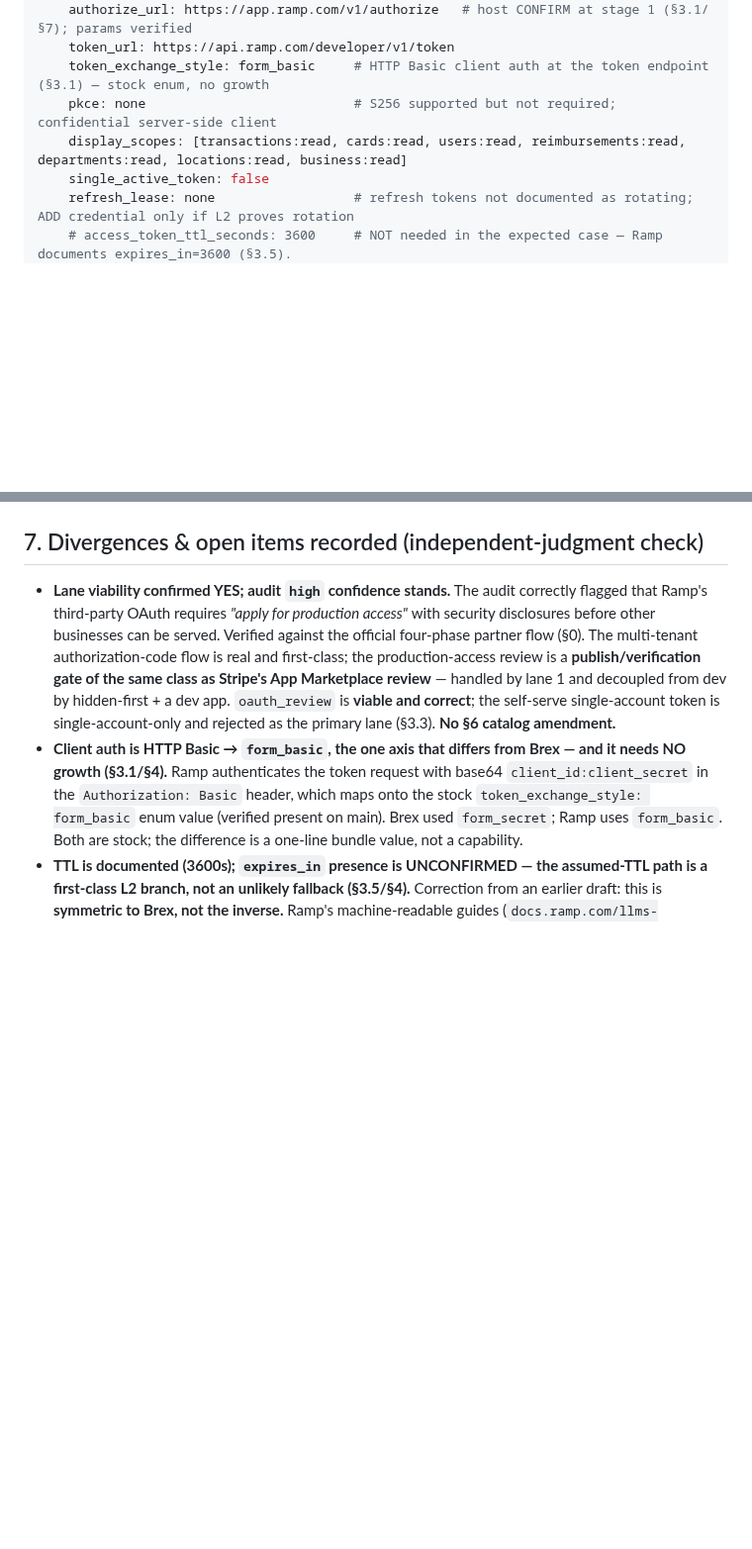
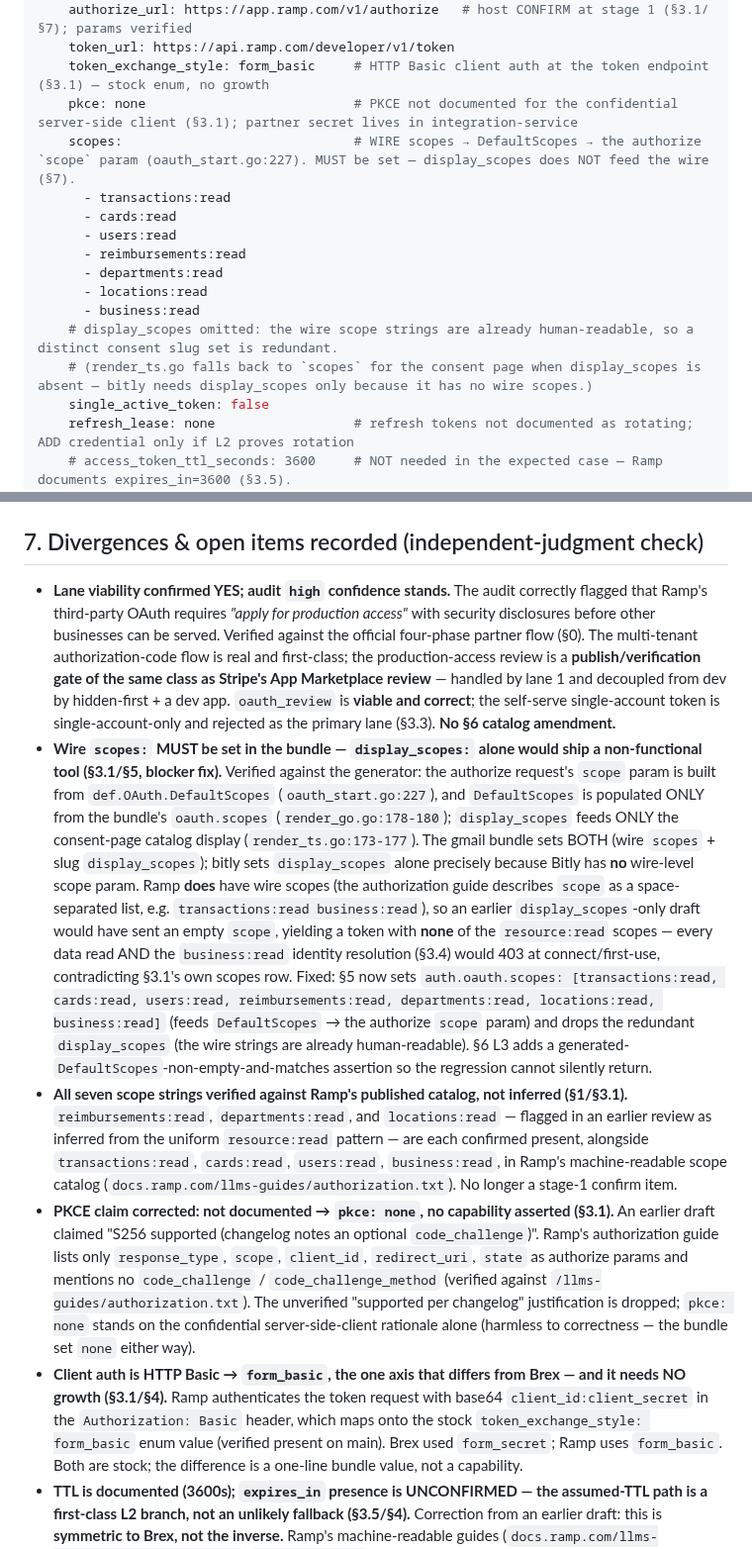
Before and after one commit to heliohq/anycli, a Markdown page: DESIGN.md, 2 parts joined by grey strips. Shown at 99% size. GitHub-like rendering; blank space fills up the shorter version.

Commit message:
docs(tool/ramp): set wire oauth scopes; verify scope catalog + PKCE
Resolve review findings on the Ramp per-tool DESIGN:

- blocker: the §5 bundle set display_scopes only, which feeds just the
  consent-page display (render_ts.go); the authorize scope param is built
  from DefaultScopes ← oauth.scopes (oauth_start.go:227, render_go.go).
  A display_scopes-only bundle would send an empty scope and every
  resource:read / business:read grant would 403. Add wire
  auth.oauth.scopes (seven resource:read scopes), drop redundant
  display_scopes, and add an L3 assertion that generated DefaultScopes is
  non-empty and matches the requested set.
- minor: reimbursements:read, departments:read, locations:read verified
  present in Ramp's published scope catalog (llms-guides/authorization.txt);
  no longer inferred / stage-1 confirm items.
- minor: PKCE is not documented in Ramp's authorization guide; drop the
  unverified changelog claim, keep pkce: none on the confidential-client
  rationale.

```diff
--- a/DESIGN.md
+++ b/DESIGN.md
@@ -376,8 +376,17 @@ auth:
     authorize_url: https://app.ramp.com/v1/authorize   # host CONFIRM at stage 1 (§3.1/§7); params verified
     token_url: https://api.ramp.com/developer/v1/token
     token_exchange_style: form_basic     # HTTP Basic client auth at the token endpoint (§3.1) — stock enum, no growth
-    pkce: none                           # S256 supported but not required; confidential server-side client
-    display_scopes: [transactions:read, cards:read, users:read, reimbursements:read, departments:read, locations:read, business:read]
+    pkce: none                           # PKCE not documented for the confidential server-side client (§3.1); partner secret lives in integration-service
+    scopes:                              # WIRE scopes → DefaultScopes → the authorize `scope` param (oauth_start.go:227). MUST be set — display_scopes does NOT feed the wire (§7).
+      - transactions:read
+      - cards:read
+      - users:read
+      - reimbursements:read
+      - departments:read
+      - locations:read
+      - business:read
+    # display_scopes omitted: the wire scope strings are already human-readable, so a distinct consent slug set is redundant.
+    # (render_ts.go falls back to `scopes` for the consent page when display_scopes is absent — bitly needs display_scopes only because it has no wire scopes.)
     single_active_token: false
     refresh_lease: none                  # refresh tokens not documented as rotating; ADD credential only if L2 proves rotation
     # access_token_ttl_seconds: 3600     # NOT needed in the expected case — Ramp documents expires_in=3600 (§3.5).
@@ -453,6 +462,42 @@ gates the flip, never dev/L4/merge).
   `oauth_review` is **viable and correct**; the self-serve single-account token is
   single-account-only and rejected as the primary lane (§3.3). **No §6 catalog
   amendment.**
+- **Wire `scopes:` MUST be set in the bundle — `display_scopes:` alone would
+  ship a non-functional tool (§3.1/§5, blocker fix).** Verified against the
+  generator: the authorize request's `scope` param is built from
+  `def.OAuth.DefaultScopes` (`oauth_start.go:227`), and `DefaultScopes` is
+  populated ONLY from the bundle's `oauth.scopes` (`render_go.go:178-180`);
+  `display_scopes` feeds ONLY the consent-page catalog display
+  (`render_ts.go:173-177`). The gmail bundle sets BOTH (wire `scopes` + slug
+  `display_scopes`); bitly sets `display_scopes` alone precisely because Bitly
+  has **no** wire-level scope param. Ramp **does** have wire scopes (the
+  authorization guide describes `scope` as a space-separated list, e.g.
+  `transactions:read business:read`), so an earlier `display_scopes`-only draft
+  would have sent an empty `scope`, yielding a token with **none** of the
+  `resource:read` scopes — every data read AND the `business:read` identity
+  resolution (§3.4) would 403 at connect/first-use, contradicting §3.1's own
+  scopes row. Fixed: §5 now sets `auth.oauth.scopes: [transactions:read,
+  cards:read, users:read, reimbursements:read, departments:read, locations:read,
+  business:read]` (feeds `DefaultScopes` → the authorize `scope` param) and drops
+  the redundant `display_scopes` (the wire strings are already human-readable).
+  §6 L3 adds a generated-`DefaultScopes`-non-empty-and-matches assertion so the
+  regression cannot silently return.
+- **All seven scope strings verified against Ramp's published catalog, not
+  inferred (§1/§3.1).** `reimbursements:read`, `departments:read`, and
+  `locations:read` — flagged in an earlier review as inferred from the uniform
+  `resource:read` pattern — are each confirmed present, alongside
+  `transactions:read`, `cards:read`, `users:read`, `business:read`, in Ramp's
+  machine-readable scope catalog (`docs.ramp.com/llms-guides/authorization.txt`).
+  No longer a stage-1 confirm item.
+- **PKCE claim corrected: not documented → `pkce: none`, no capability asserted
+  (§3.1).** An earlier draft claimed "S256 supported (changelog notes an optional
+  `code_challenge`)". Ramp's authorization guide lists only `response_type`,
+  `scope`, `client_id`, `redirect_uri`, `state` as authorize params and mentions
+  no `code_challenge` / `code_challenge_method` (verified against
+  `/llms-guides/authorization.txt`). The unverified "supported per changelog"
+  justification is dropped; `pkce: none` stands on the confidential
+  server-side-client rationale alone (harmless to correctness — the bundle set
+  `none` either way).
 - **Client auth is HTTP Basic → `form_basic`, the one axis that differs from
   Brex — and it needs NO growth (§3.1/§4).** Ramp authenticates the token request
   with base64 `client_id:client_secret` in the `Authorization: Basic` header,
```
Also changed, not shown: other parts of DESIGN.md (+3 -3 lines).
